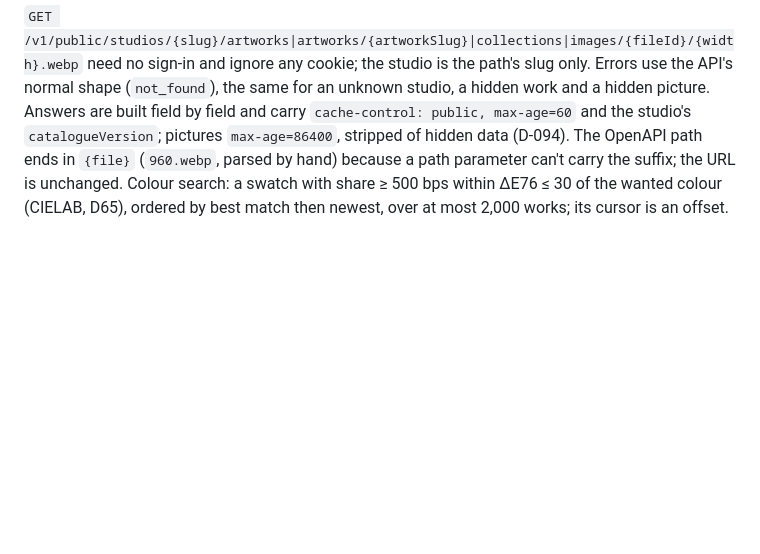
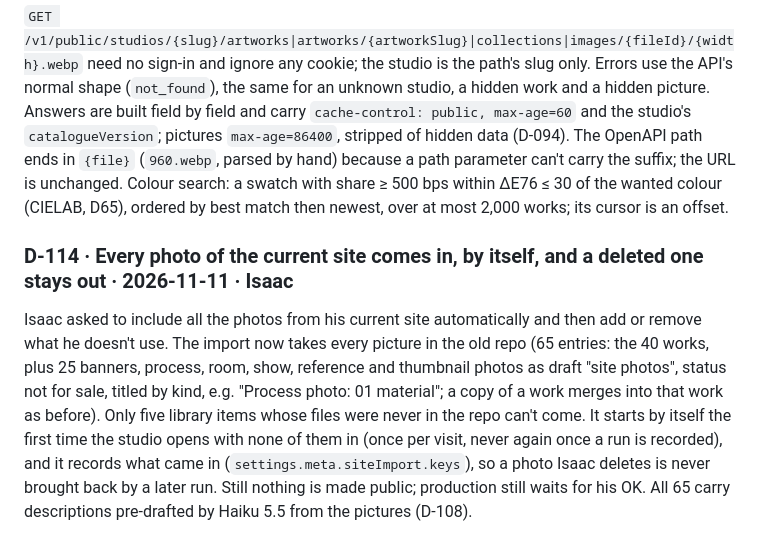
Before and after one commit to yitzhach/Art-Talk-Back, a Markdown page: DECISIONS.md, the part around the change. Rendered like a GitHub page; blank space fills up the shorter version.

```diff
--- a/DECISIONS.md
+++ b/DECISIONS.md
@@ -439,3 +439,6 @@ The import is a page in the owner's area (`/studio/import`), not a script anyone
 
 ### D-113 · Public catalogue routes: one studio per slug, one error shape, colour by CIELAB · 2026-11-11 · default
 `GET /v1/public/studios/{slug}/artworks|artworks/{artworkSlug}|collections|images/{fileId}/{width}.webp` need no sign-in and ignore any cookie; the studio is the path's slug only. Errors use the API's normal shape (`not_found`), the same for an unknown studio, a hidden work and a hidden picture. Answers are built field by field and carry `cache-control: public, max-age=60` and the studio's `catalogueVersion`; pictures `max-age=86400`, stripped of hidden data (D-094). The OpenAPI path ends in `{file}` (`960.webp`, parsed by hand) because a path parameter can't carry the suffix; the URL is unchanged. Colour search: a swatch with share ≥ 500 bps within ΔE76 ≤ 30 of the wanted colour (CIELAB, D65), ordered by best match then newest, over at most 2,000 works; its cursor is an offset.
+
+### D-114 · Every photo of the current site comes in, by itself, and a deleted one stays out · 2026-11-11 · Isaac
+Isaac asked to include all the photos from his current site automatically and then add or remove what he doesn't use. The import now takes every picture in the old repo (65 entries: the 40 works, plus 25 banners, process, room, show, reference and thumbnail photos as draft "site photos", status not for sale, titled by kind, e.g. "Process photo: 01 material"; a copy of a work merges into that work as before). Only five library items whose files were never in the repo can't come. It starts by itself the first time the studio opens with none of them in (once per visit, never again once a run is recorded), and it records what came in (`settings.meta.siteImport.keys`), so a photo Isaac deletes is never brought back by a later run. Still nothing is made public; production still waits for his OK. All 65 carry descriptions pre-drafted by Haiku 5.5 from the pictures (D-108).
```
Also changed, not shown: docs/phase-6-site.md (+1 -1 lines).
